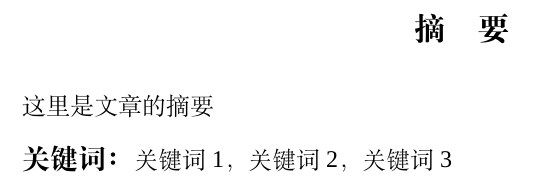
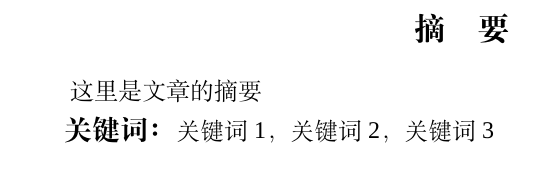
Before and after one commit to Wubeizhongxinghua/CAU-Undergraduate-Thesis-Template, a LaTeX thesis (CAU_Undergraduate_Thesis_Template.tex, which reads caugraduatethesis.cls): part of page 3 of 18, cut so that both start at the same text. Compiled offline with XeLaTeX; a missing font is replaced by an installed copy or a similar font.

Commit message:
update version 0.4

```diff
--- a/CAU_Undergraduate_Thesis_Template.tex
+++ b/CAU_Undergraduate_Thesis_Template.tex
@@ -51,7 +51,7 @@
     \pagenumbering{Roman} %罗马数字页码
     %生成中文摘要页
     \makeabs{
-            这里是文章的摘要
+            \para{这里是文章的摘要}
         }{
             关键词1，关键词2，关键词3
         }
--- a/caugraduatethesis.cls
+++ b/caugraduatethesis.cls
@@ -277,10 +277,12 @@
         \fancyfoot[C]{\thepage}
     }
     \begin{spacing}{2.1666666667}
+        \para{
         \begin{center}
-            \textbf{\zihao{3}摘\hspace{1em}要}\\
+            \textbf{\zihao{3}摘\hspace{1em}要}
         \end{center}
-        {\zihao{-4}\abstext}\\
+        }
+        \abstext
         \textbf{\zihao{4}关键词：}{\zihao{-4}\keyword}
     \end{spacing}
     \clearpage
@@ -301,15 +303,16 @@
         \fancyfoot[C]{\thepage}
     }
     \begin{spacing}{2.1666666667}
+        \para{
         \begin{center}
-            \textbf{\zihao{3}Abstract}\\
+            \textbf{\zihao{3}Abstract}
         \end{center}
-        {\zihao{-4}\abstexten}\\
+        }
+        \abstexten
         \textbf{\zihao{4}Key words: }{\zihao{-4}\keyworden}
     \end{spacing}
     \clearpage
 }
-
 %-------------------------- 目录格式设置 ---------------------------
 \renewcommand{\contentsname}{\centering\hfill\zihao{3}\bfseries 目\hspace{1.5em}录\hfill}
 
```
Also changed, not shown: CAU_Undergraduate_Thesis_Template.pdf, README.md, CAU_Undergraduate_Thesis_Template.tex (2 more changed lines).
